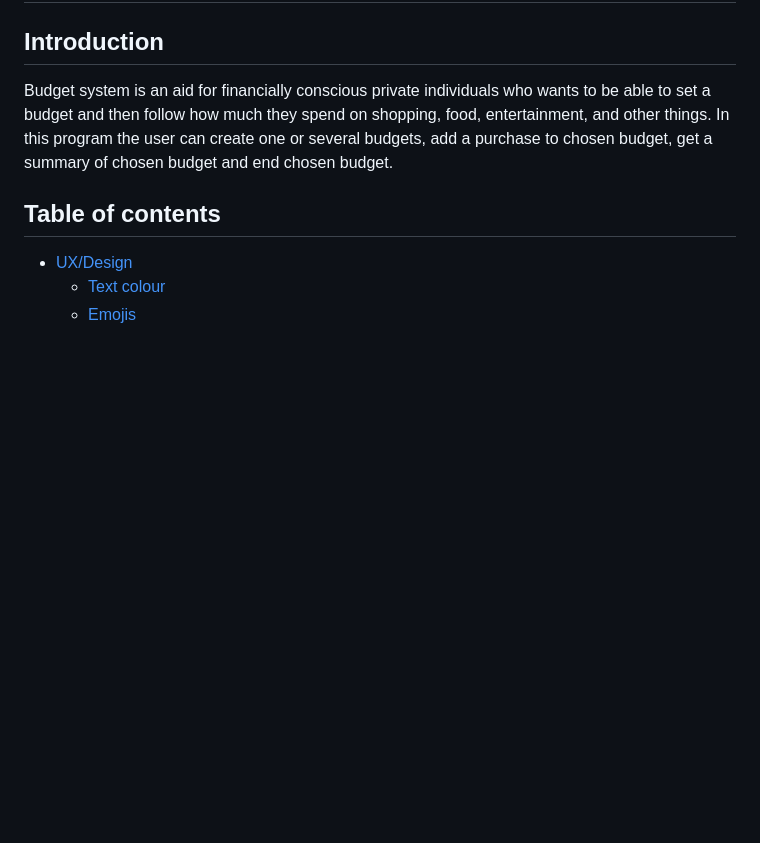
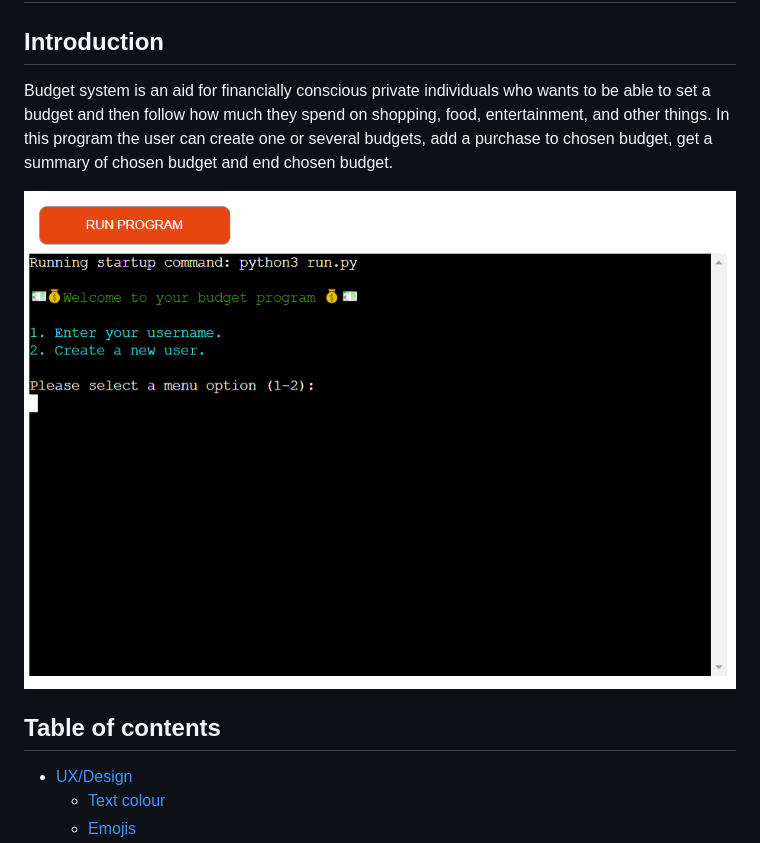
Before and after one commit to MartinaB91/project3-budget, a Markdown page: README.md, the part around the change. GitHub-like rendering; pictures changed too: readme_images/introduction.PNG (added); blank space fills up the shorter version.

Commit message:
Final commit. Added image to introduction in README.md and removed comment in utils.py.

```diff
--- a/README.md
+++ b/README.md
@@ -1,6 +1,9 @@
 # Budget System
 ## Introduction
 Budget system is an aid for financially conscious private individuals who wants to be able to set a budget and then follow how much they spend on shopping, food, entertainment, and other things. In this program the user can create one or several budgets, add a purchase to chosen budget, get a summary of chosen budget and end chosen budget.
+
+<img src="readme_images/introduction.PNG">
+
 ## Table of contents
 - [UX/Design](#ux/design)
     - [Text colour](#text-colour)
```
Also changed, not shown: 2 other files.
